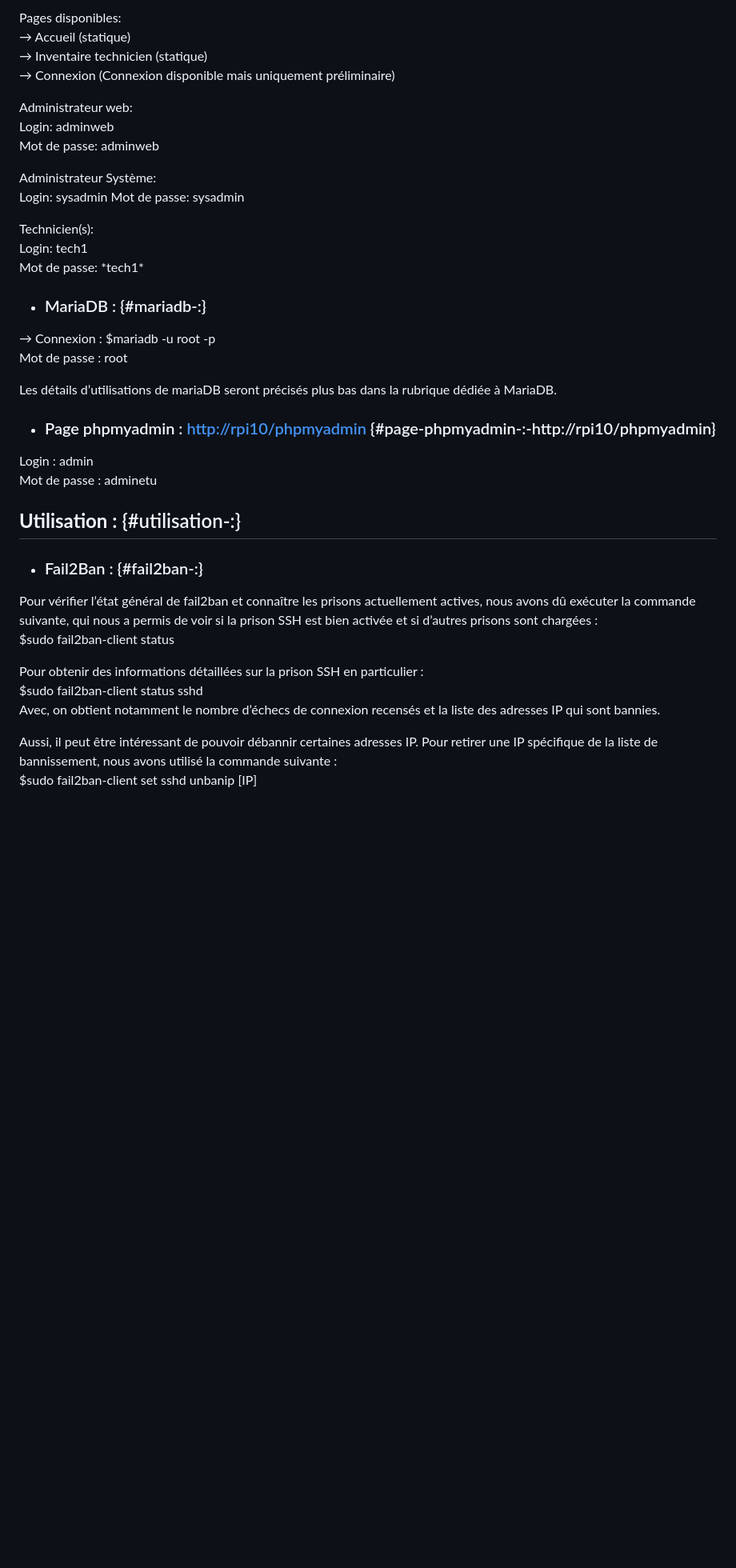
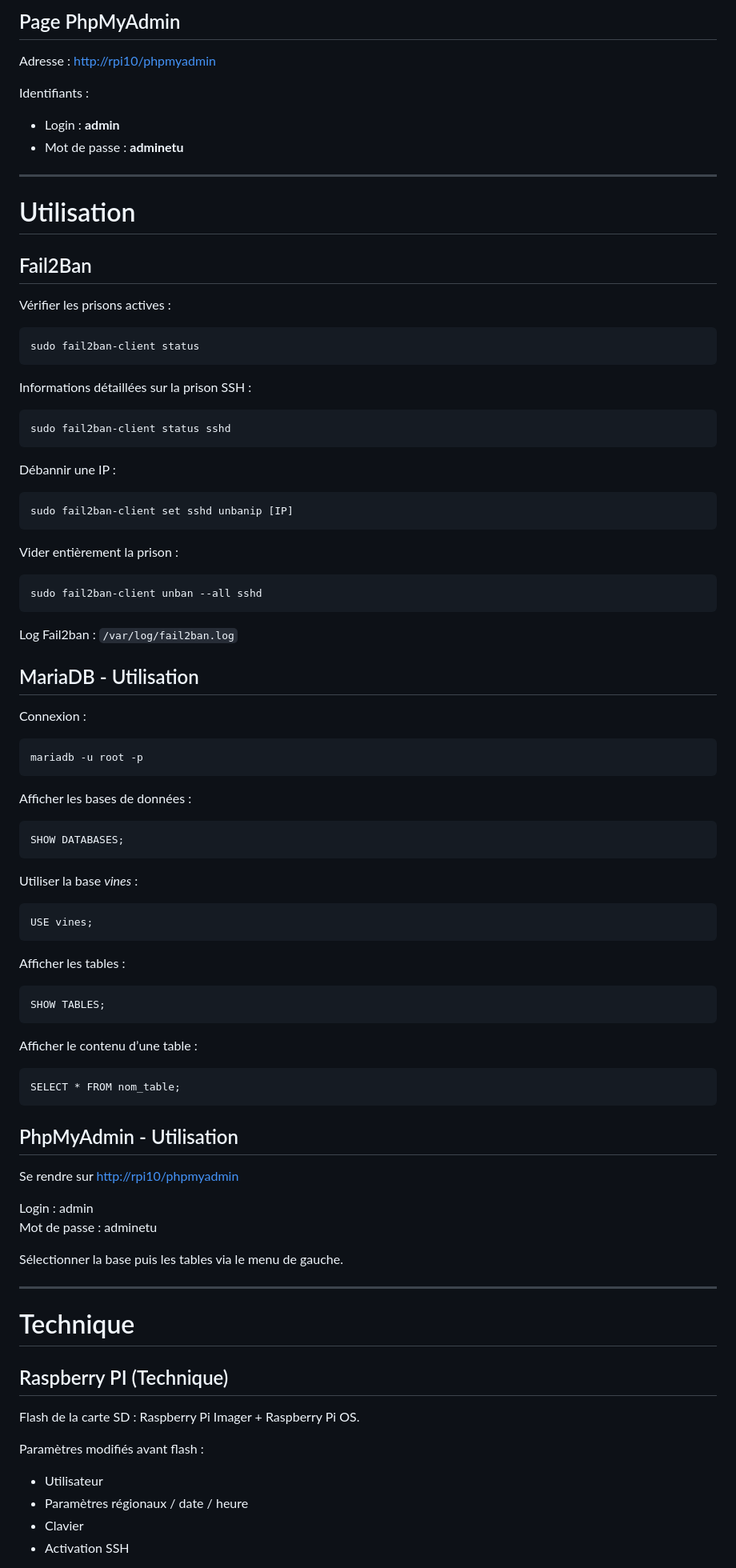
Before and after one commit to Wintide/SAE_BUT2_Groupe1, a Markdown page: doc/Documentation_echeance_1.1.md, the part around the change printed below. Shown: that part at 80% size. Drawn GitHub-style; blank space fills up the shorter version.

Commit message:
Update Documentation_echeance_1.1.md
Lien du sommaire

````diff
--- a/doc/Documentation_echeance_1.1.md
+++ b/doc/Documentation_echeance_1.1.md
@@ -43,44 +61,74 @@ Mot de passe: \!sae2025\!
 
-Pages disponibles:
-   → Accueil (statique)
-   → Inventaire technicien (statique)
-   → Connexion (Connexion disponible mais uniquement préliminaire)
+## Page PhpMyAdmin
+Adresse : [http://rpi10/phpmyadmin](http://rpi10/phpmyadmin)
 
-Administrateur web:
-Login: adminweb
-Mot de passe: adminweb
+Identifiants :
+- Login : **admin**
+- Mot de passe : **adminetu**
 
-Administrateur Système:
-Login: sysadmin
-Mot de passe: sysadmin
+---
 
-Technicien(s):
-Login: tech1
-Mot de passe: \*tech1\*
+# Utilisation
 
-- ### MariaDB : {#mariadb-:}
+## Fail2Ban
+Vérifier les prisons actives :
+```
+sudo fail2ban-client status
+```
+Informations détaillées sur la prison SSH :
+```
+sudo fail2ban-client status sshd
+```
+Débannir une IP :
+```
+sudo fail2ban-client set sshd unbanip [IP]
+```
+Vider entièrement la prison :
+```
+sudo fail2ban-client unban --all sshd
+```
+Log Fail2ban : `/var/log/fail2ban.log`
 
-→ Connexion : $mariadb \-u root \-p
-Mot de passe : root
+## MariaDB - Utilisation
+Connexion :
+```
+mariadb -u root -p
+```
+Afficher les bases de données :
+```
+SHOW DATABASES;
+```
+Utiliser la base *vines* :
+```
+USE vines;
+```
+Afficher les tables :
+```
+SHOW TABLES;
+```
+Afficher le contenu d’une table :
+```
+SELECT * FROM nom_table;
+```
 
-Les détails d’utilisations de mariaDB seront précisés plus bas dans la rubrique dédiée à MariaDB.
-
-- ### Page phpmyadmin : [http://rpi10/phpmyadmin](http://rpi10/phpmyadmin) {#page-phpmyadmin-:-http://rpi10/phpmyadmin}
+## PhpMyAdmin - Utilisation
+Se rendre sur [http://rpi10/phpmyadmin](http://rpi10/phpmyadmin)
 
 Login : admin
 Mot de passe : adminetu
 
-## **Utilisation :** {#utilisation-:}
+Sélectionner la base puis les tables via le menu de gauche.
 
-- ### Fail2Ban : {#fail2ban-:}
+---
 
-Pour vérifier l’état général de fail2ban et connaître les prisons actuellement actives, nous avons dû exécuter la commande suivante, qui nous a permis de voir si la prison SSH est bien activée et si d’autres prisons sont chargées :
-$sudo fail2ban-client status
+# Technique
 
-Pour obtenir des informations détaillées sur la prison SSH en particulier :
-$sudo fail2ban-client status sshd
-Avec, on obtient notamment le nombre d’échecs de connexion recensés et la liste des adresses IP qui sont bannies.
+## Raspberry PI (Technique)
+Flash de la carte SD : Raspberry Pi Imager + Raspberry Pi OS.
 
-Aussi, il peut être intéressant de pouvoir débannir certaines adresses IP. Pour retirer une IP spécifique de la liste de bannissement, nous avons utilisé la commande suivante :
-$sudo fail2ban-client set sshd unbanip \[IP\]
+Paramètres modifiés avant flash :
+- Utilisateur
+- Paramètres régionaux / date / heure
+- Clavier
+- Activation SSH
 
````
Also changed, not shown: other parts of doc/Documentation_echeance_1.1.md (+162 -208 lines).
